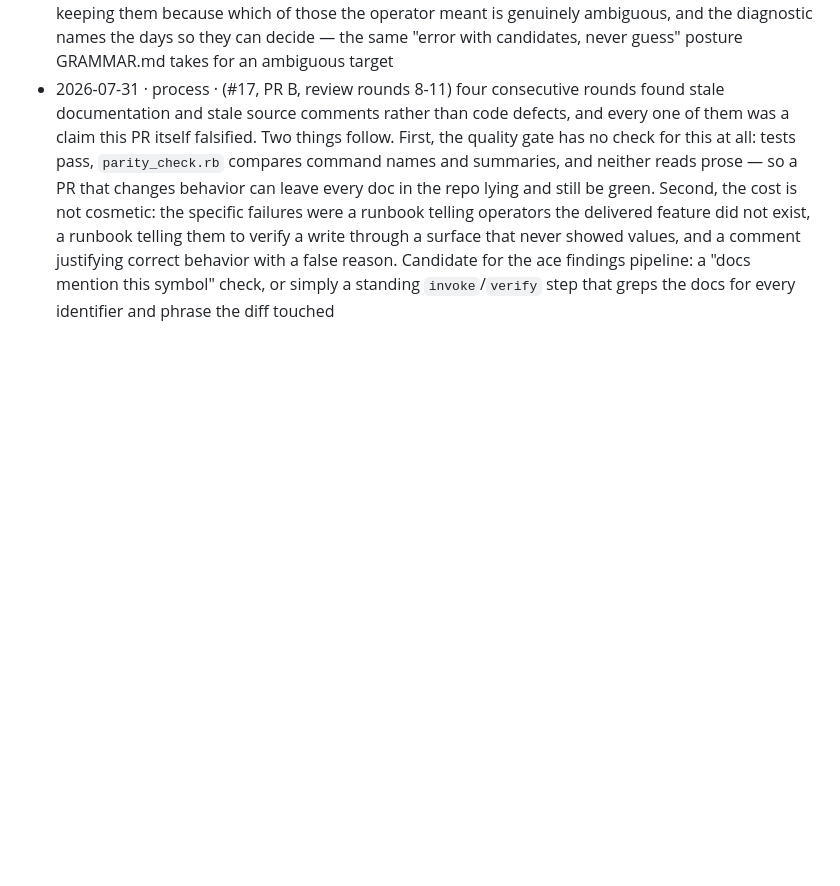
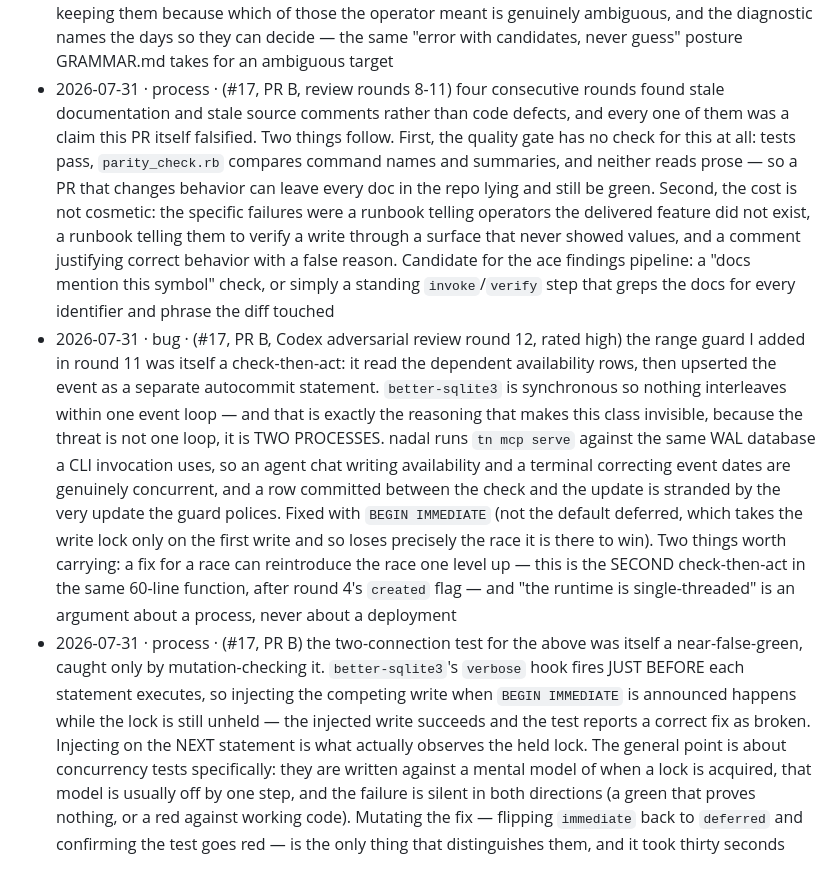
Before and after one commit to wrburgess/nadal, a Markdown page: docs/findings.md, the part around the change. Drawn GitHub-style; blank space fills up the shorter version.

Commit message:
fix: make the event-range guard atomic against another process (#17 PR B)
Codex adversarial review round 12, rated high — a TOCTOU in the guard I added in
round 11, which is the second check-then-act in the same function after round 4's
created flag.

The guard read the dependent availability rows and then upserted the event as a
separate autocommit statement. better-sqlite3 is synchronous, so nothing
interleaves within one event loop — but that is an argument about a process, not a
deployment. nadal runs tn mcp serve against the same WAL database a CLI invocation
uses, so an agent chat writing availability and a terminal correcting event dates
are genuinely concurrent, and a row committed between the check and the update is
stranded by the very update the guard polices.

Both halves now run in one BEGIN IMMEDIATE transaction. Immediate rather than the
default deferred: deferred takes the write lock only on the first write, which
loses exactly the race the guard exists to win.

The two-connection regression test was itself a near-false-green. better-sqlite3's
verbose hook fires just before each statement executes, so injecting the competing
write when BEGIN IMMEDIATE is announced happens while the lock is still unheld —
the injection succeeds and the test reports a correct fix as broken. It injects on
the next statement instead, and was mutation-checked: flipping immediate back to
deferred turns it red.

947 tests, all five Quality Checks green.

Part of #17

Co-Authored-By: Claude Opus 5 <noreply@anthropic.com>

```diff
--- a/docs/findings.md
+++ b/docs/findings.md
@@ -208,3 +208,5 @@ upstream-to-ace / drop). No Issues, PRs, rules, or ADRs spawn directly from this
 - 2026-07-31 · bug · (#17, PR B, Codex adversarial review round 10, rated medium ×2) my round-9 "sweep" missed two more stale claims, and the reason is instructive: the grep was `has no writer` (which misses "no writer at all" and "nothing writes"), and it covered `docs/` but not `src/`. So a sweep run to close a class can itself be scoped to an instance. One miss was a SOURCE comment in `report/write.ts` justifying a real behavior (sectionals includes every team) with a reason this PR falsified — the behavior is still right, the stated reason is not, which is the most durable kind of wrong comment because nothing about it looks broken. The other was a pre-existing runbook claim that `tn player show` "reads back availability/notes"; it never did — it reports only a `dataGaps` count — so an HC verifying a write would have read "the section is no longer empty" as confirmation of a specific value. Two rules worth keeping: write the sweep pattern from the CONCEPT ("writer", "not yet", "no X") rather than from the sentence you happen to have just fixed, and run it over source comments as well as docs, because a comment is a claim with the same failure mode and no reader checking it
 - 2026-07-31 · bug · (#17, PR B, Codex adversarial review round 11, rated medium) `addEvent` validated its range only against the input, never against what already depended on it: moving or narrowing an existing event's dates left availability rows attached to an event that no longer contained their day. `setAvailability` enforces day-within-range at WRITE time, so nothing would ever notice — the corruption is invisible until someone reads per-event-day availability and finds days the event never covered. The general shape: an idempotent "update in place" writer inherits responsibility for every invariant its earlier writes established, and a validation that runs on the way IN does not cover a later edit to the thing being validated against. Refusing was chosen over deleting the rows or silently keeping them because which of those the operator meant is genuinely ambiguous, and the diagnostic names the days so they can decide — the same "error with candidates, never guess" posture GRAMMAR.md takes for an ambiguous target
 - 2026-07-31 · process · (#17, PR B, review rounds 8-11) four consecutive rounds found stale documentation and stale source comments rather than code defects, and every one of them was a claim this PR itself falsified. Two things follow. First, the quality gate has no check for this at all: tests pass, `parity_check.rb` compares command names and summaries, and neither reads prose — so a PR that changes behavior can leave every doc in the repo lying and still be green. Second, the cost is not cosmetic: the specific failures were a runbook telling operators the delivered feature did not exist, a runbook telling them to verify a write through a surface that never showed values, and a comment justifying correct behavior with a false reason. Candidate for the ace findings pipeline: a "docs mention this symbol" check, or simply a standing `invoke`/`verify` step that greps the docs for every identifier and phrase the diff touched
+- 2026-07-31 · bug · (#17, PR B, Codex adversarial review round 12, rated high) the range guard I added in round 11 was itself a check-then-act: it read the dependent availability rows, then upserted the event as a separate autocommit statement. `better-sqlite3` is synchronous so nothing interleaves within one event loop — and that is exactly the reasoning that makes this class invisible, because the threat is not one loop, it is TWO PROCESSES. nadal runs `tn mcp serve` against the same WAL database a CLI invocation uses, so an agent chat writing availability and a terminal correcting event dates are genuinely concurrent, and a row committed between the check and the update is stranded by the very update the guard polices. Fixed with `BEGIN IMMEDIATE` (not the default deferred, which takes the write lock only on the first write and so loses precisely the race it is there to win). Two things worth carrying: a fix for a race can reintroduce the race one level up — this is the SECOND check-then-act in the same 60-line function, after round 4's `created` flag — and "the runtime is single-threaded" is an argument about a process, never about a deployment
+- 2026-07-31 · process · (#17, PR B) the two-connection test for the above was itself a near-false-green, caught only by mutation-checking it. `better-sqlite3`'s `verbose` hook fires JUST BEFORE each statement executes, so injecting the competing write when `BEGIN IMMEDIATE` is announced happens while the lock is still unheld — the injected write succeeds and the test reports a correct fix as broken. Injecting on the NEXT statement is what actually observes the held lock. The general point is about concurrency tests specifically: they are written against a mental model of when a lock is acquired, that model is usually off by one step, and the failure is silent in both directions (a green that proves nothing, or a red against working code). Mutating the fix — flipping `immediate` back to `deferred` and confirming the test goes red — is the only thing that distinguishes them, and it took thirty seconds
```
